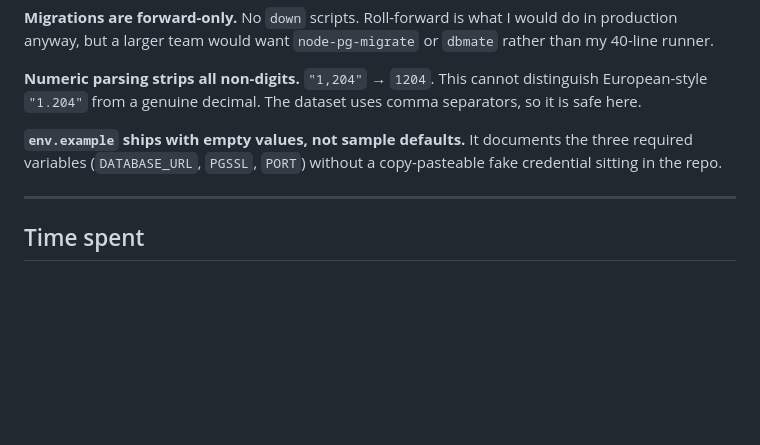
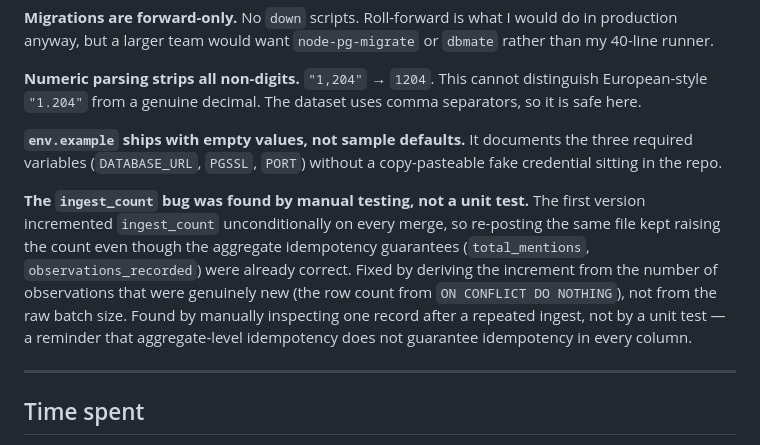
Before and after one commit to BimaPanjiWijaya/Mentions, a Markdown page: README.md, the part around the change. Drawn GitHub-style; blank space fills up the shorter version.

Commit message:
docs: note the ingest_count bug and fix in trade-offs

```diff
--- a/README.md
+++ b/README.md
@@ -331,6 +331,16 @@ comma separators, so it is safe here.
 the three required variables (`DATABASE_URL`, `PGSSL`, `PORT`) without a
 copy-pasteable fake credential sitting in the repo.
 
+**The `ingest_count` bug was found by manual testing, not a unit test.**
+The first version incremented `ingest_count` unconditionally on every
+merge, so re-posting the same file kept raising the count even though the
+aggregate idempotency guarantees (`total_mentions`, `observations_recorded`)
+were already correct. Fixed by deriving the increment from the number of
+observations that were genuinely new (the row count from `ON CONFLICT DO
+NOTHING`), not from the raw batch size. Found by manually inspecting one
+record after a repeated ingest, not by a unit test — a reminder that
+aggregate-level idempotency does not guarantee idempotency in every column.
+
 ---
 
 ## Time spent
```
Also changed, not shown: README.id.md (+11 -0 lines).
